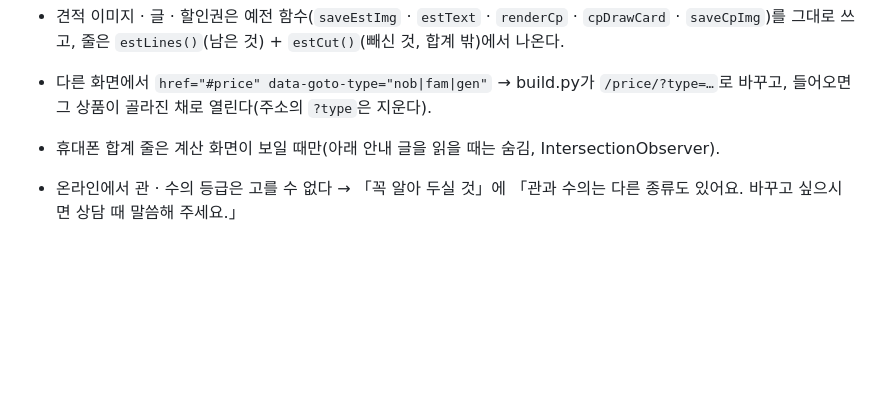
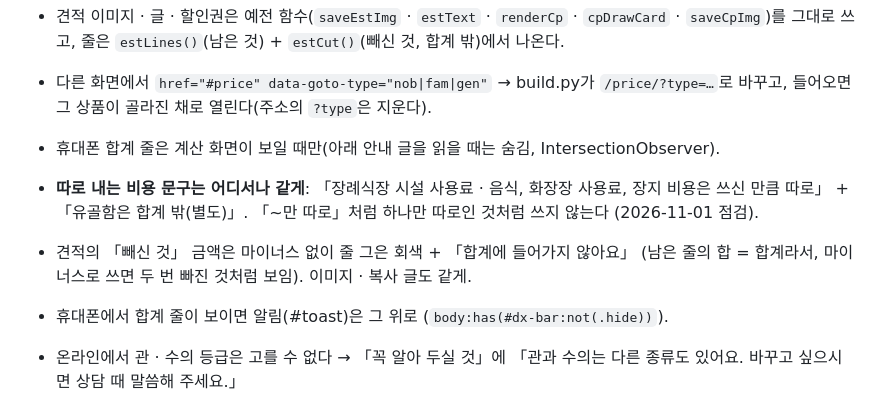
Before and after one commit to Myfuneral1024/myfuneral-site, a Markdown page: _src/AGENTS.md, the part around the change. Drawn GitHub-style; blank space fills up the shorter version.

Commit message:
작업 안내: 따로 내는 비용 문구 · 빼신 것 표시 규칙
Co-Authored-By: Claude Opus 5.5 <noreply@anthropic.com>
Claude-Session: https://claude.ai/code/session_011zAVpfybPQUkoxo6EbNogU

```diff
--- a/_src/AGENTS.md
+++ b/_src/AGENTS.md
@@ -149,6 +149,9 @@ www.myfuneral.co.kr · 저장소 `Myfuneral1024/myfuneral-site` (공개) · `mai
 - 견적 이미지 · 글 · 할인권은 예전 함수(`saveEstImg` · `estText` · `renderCp` · `cpDrawCard` · `saveCpImg`)를 그대로 쓰고, 줄은 `estLines()`(남은 것) + `estCut()`(빼신 것, 합계 밖)에서 나온다.
 - 다른 화면에서 `href="#price" data-goto-type="nob|fam|gen"` → build.py가 `/price/?type=…`로 바꾸고, 들어오면 그 상품이 골라진 채로 열린다(주소의 `?type`은 지운다).
 - 휴대폰 합계 줄은 계산 화면이 보일 때만(아래 안내 글을 읽을 때는 숨김, IntersectionObserver).
+- **따로 내는 비용 문구는 어디서나 같게**: 「장례식장 시설 사용료 · 음식, 화장장 사용료, 장지 비용은 쓰신 만큼 따로」 + 「유골함은 합계 밖(별도)」. 「~만 따로」처럼 하나만 따로인 것처럼 쓰지 않는다 (2026-11-01 점검).
+- 견적의 「빼신 것」 금액은 마이너스 없이 줄 그은 회색 + 「합계에 들어가지 않아요」 (남은 줄의 합 = 합계라서, 마이너스로 쓰면 두 번 빠진 것처럼 보임). 이미지 · 복사 글도 같게.
+- 휴대폰에서 합계 줄이 보이면 알림(#toast)은 그 위로 (`body:has(#dx-bar:not(.hide))`).
 - 온라인에서 관 · 수의 등급은 고를 수 없다 → 「꼭 알아 두실 것」에 「관과 수의는 다른 종류도 있어요. 바꾸고 싶으시면 상담 때 말씀해 주세요.」
 - 확인: `tone-sian/test_price.py` · `test_price_cnt.py` · `test_real.py`(이 저장소 밖 작업 폴더) 흐름 — 가족장 210 → 꽃장식 빼면 190 → 상복 빼면 174, 일반장 292 · 매장 302, 차량 잠금, 견적 이미지 · 글 · 할인권.
 - **아래 「상품 세 가지」 ~ 「단계별」 설명은 예전 화면(2026-10-18 ~ 10-31) 기록**이다. 가격표 · 할인권 규칙 · 견적 세 칸 · 저장 상자 순서 · 성함 한 칸 · 유골함 별도 규칙은 지금도 그대로 따른다.
```
